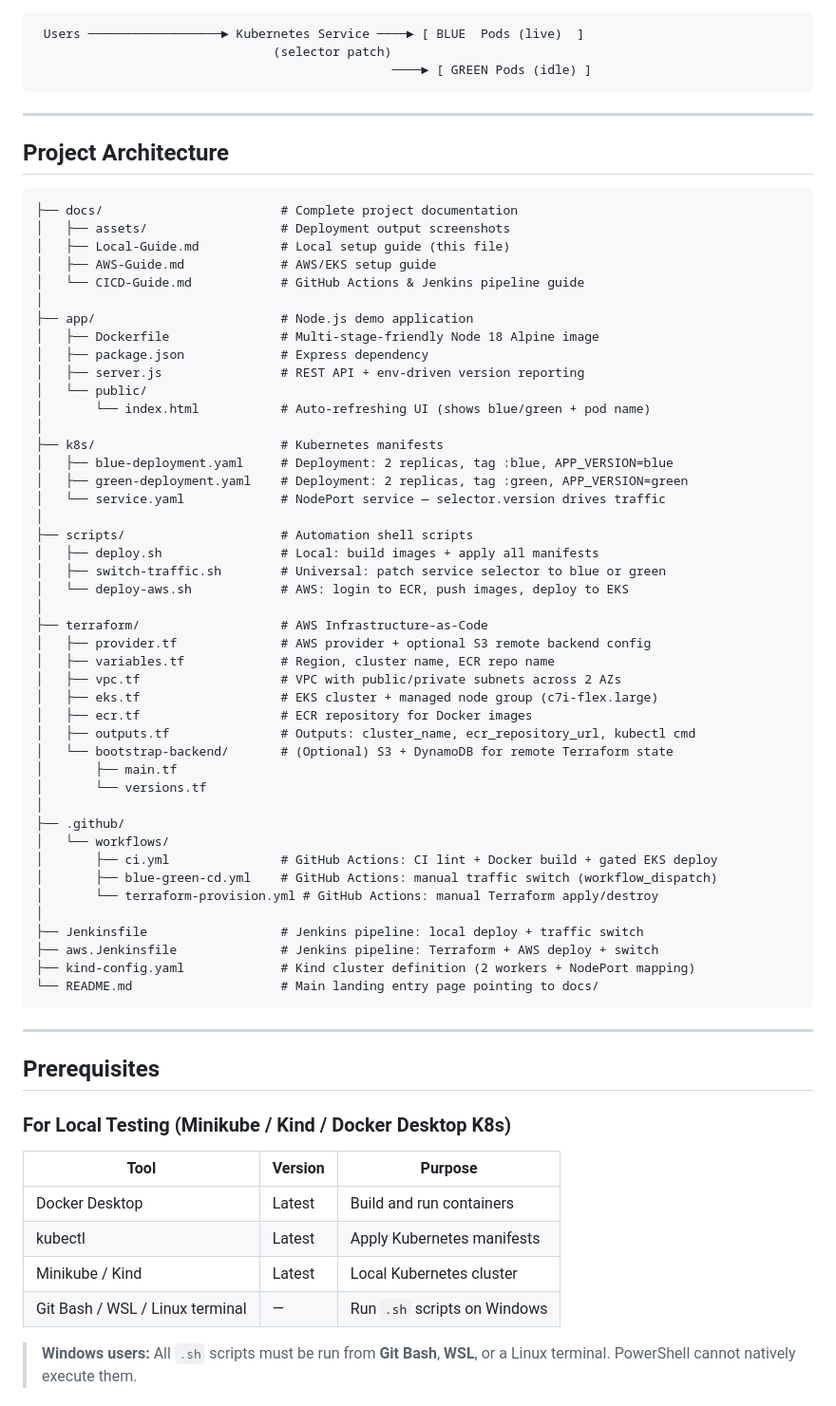
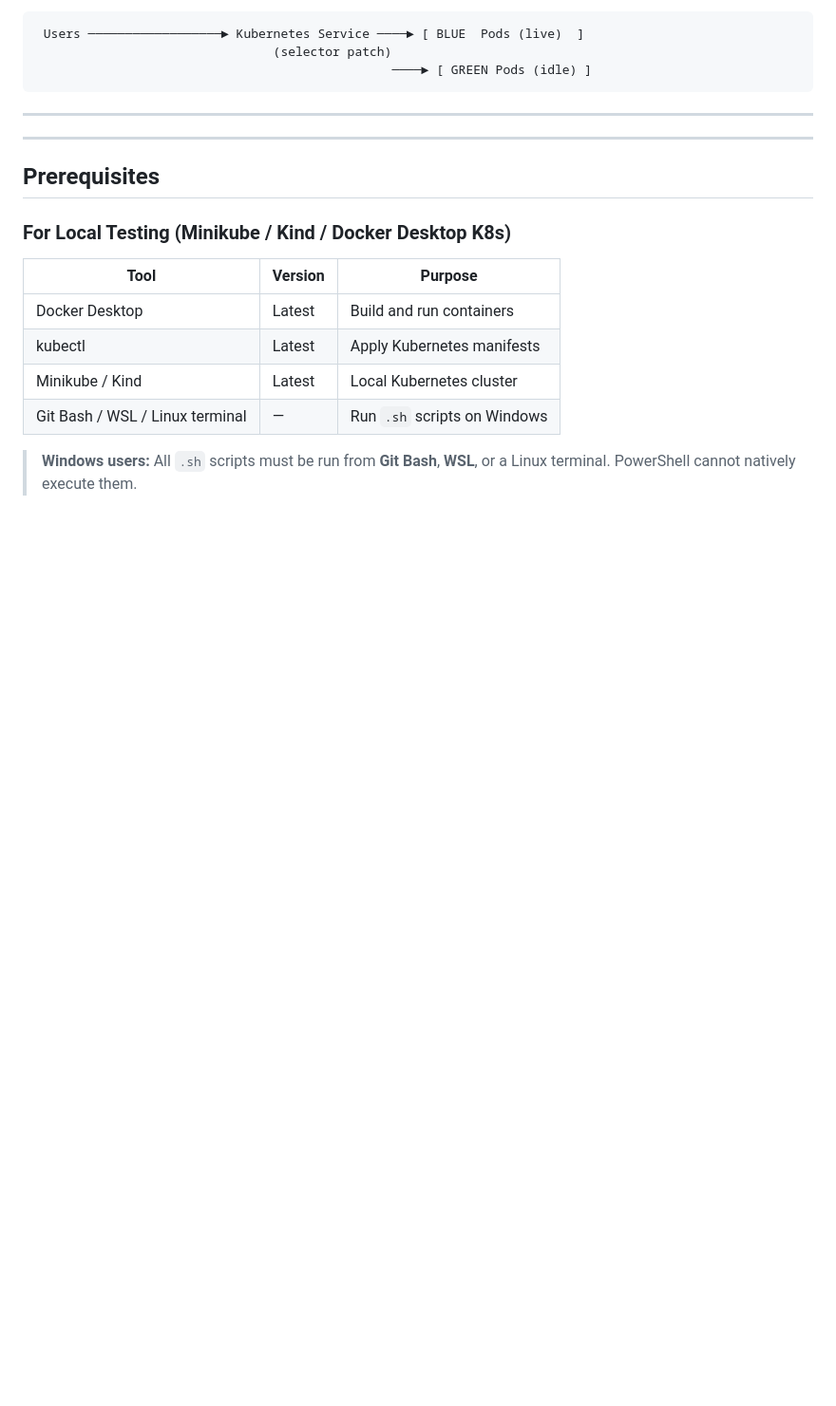
Before and after one commit to Sanket006/Cloud-Native-Blue-Green-Deployment-Pipeline, a Markdown page: docs/Local-Guide.md, the part around the change. Shown at 95% size. Drawn GitHub-style; blank space fills up the shorter version.

Commit message:
docs: remove redundant project architecture tree from Local-Guide.md

````diff
--- a/docs/Local-Guide.md
+++ b/docs/Local-Guide.md
@@ -20,55 +20,6 @@ Blue-Green deployment reduces downtime and release risk by running two identical
 ```
 
 ---
-
-## Project Architecture
-
-```
-├── docs/                        # Complete project documentation
-│   ├── assets/                  # Deployment output screenshots
-│   ├── Local-Guide.md           # Local setup guide (this file)
-│   ├── AWS-Guide.md             # AWS/EKS setup guide
-│   └── CICD-Guide.md            # GitHub Actions & Jenkins pipeline guide
-│
-├── app/                         # Node.js demo application
-│   ├── Dockerfile               # Multi-stage-friendly Node 18 Alpine image
-│   ├── package.json             # Express dependency
-│   ├── server.js                # REST API + env-driven version reporting
-│   └── public/
-│       └── index.html           # Auto-refreshing UI (shows blue/green + pod name)
-│
-├── k8s/                         # Kubernetes manifests
-│   ├── blue-deployment.yaml     # Deployment: 2 replicas, tag :blue, APP_VERSION=blue
-│   ├── green-deployment.yaml    # Deployment: 2 replicas, tag :green, APP_VERSION=green
-│   └── service.yaml             # NodePort service — selector.version drives traffic
-│
-├── scripts/                     # Automation shell scripts
-│   ├── deploy.sh                # Local: build images + apply all manifests
-│   ├── switch-traffic.sh        # Universal: patch service selector to blue or green
-│   └── deploy-aws.sh            # AWS: login to ECR, push images, deploy to EKS
-│
-├── terraform/                   # AWS Infrastructure-as-Code
-│   ├── provider.tf              # AWS provider + optional S3 remote backend config
-│   ├── variables.tf             # Region, cluster name, ECR repo name
-│   ├── vpc.tf                   # VPC with public/private subnets across 2 AZs
-│   ├── eks.tf                   # EKS cluster + managed node group (c7i-flex.large)
-│   ├── ecr.tf                   # ECR repository for Docker images
-│   ├── outputs.tf               # Outputs: cluster_name, ecr_repository_url, kubectl cmd
-│   └── bootstrap-backend/       # (Optional) S3 + DynamoDB for remote Terraform state
-│       ├── main.tf
-│       └── versions.tf
-│
-├── .github/
-│   └── workflows/
-│       ├── ci.yml               # GitHub Actions: CI lint + Docker build + gated EKS deploy
-│       ├── blue-green-cd.yml    # GitHub Actions: manual traffic switch (workflow_dispatch)
-│       └── terraform-provision.yml # GitHub Actions: manual Terraform apply/destroy
-│
-├── Jenkinsfile                  # Jenkins pipeline: local deploy + traffic switch
-├── aws.Jenkinsfile              # Jenkins pipeline: Terraform + AWS deploy + switch
-├── kind-config.yaml             # Kind cluster definition (2 workers + NodePort mapping)
-└── README.md                    # Main landing entry page pointing to docs/
-```
 
 ---
 
````
